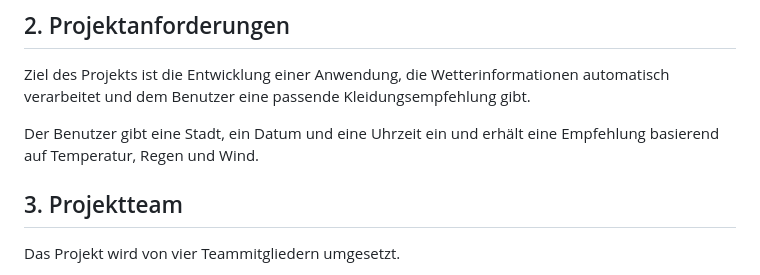
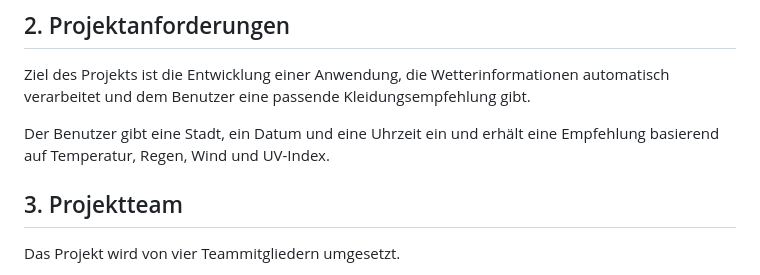
Before and after one commit to kseniia-koverska/weather_ranger, a Markdown page: docs/dokumentation.md, the part around the change. Rendered like a GitHub page.

```diff
--- a/docs/dokumentation.md
+++ b/docs/dokumentation.md
@@ -20,7 +20,7 @@ die Wetterinformationen automatisch verarbeitet
 und dem Benutzer eine passende Kleidungsempfehlung gibt.
 
 Der Benutzer gibt eine Stadt, ein Datum und eine Uhrzeit ein und erhält eine
-Empfehlung basierend auf Temperatur, Regen und Wind.
+Empfehlung basierend auf Temperatur, Regen, Wind und UV-Index.
 
 ## 3. Projektteam
 
```
